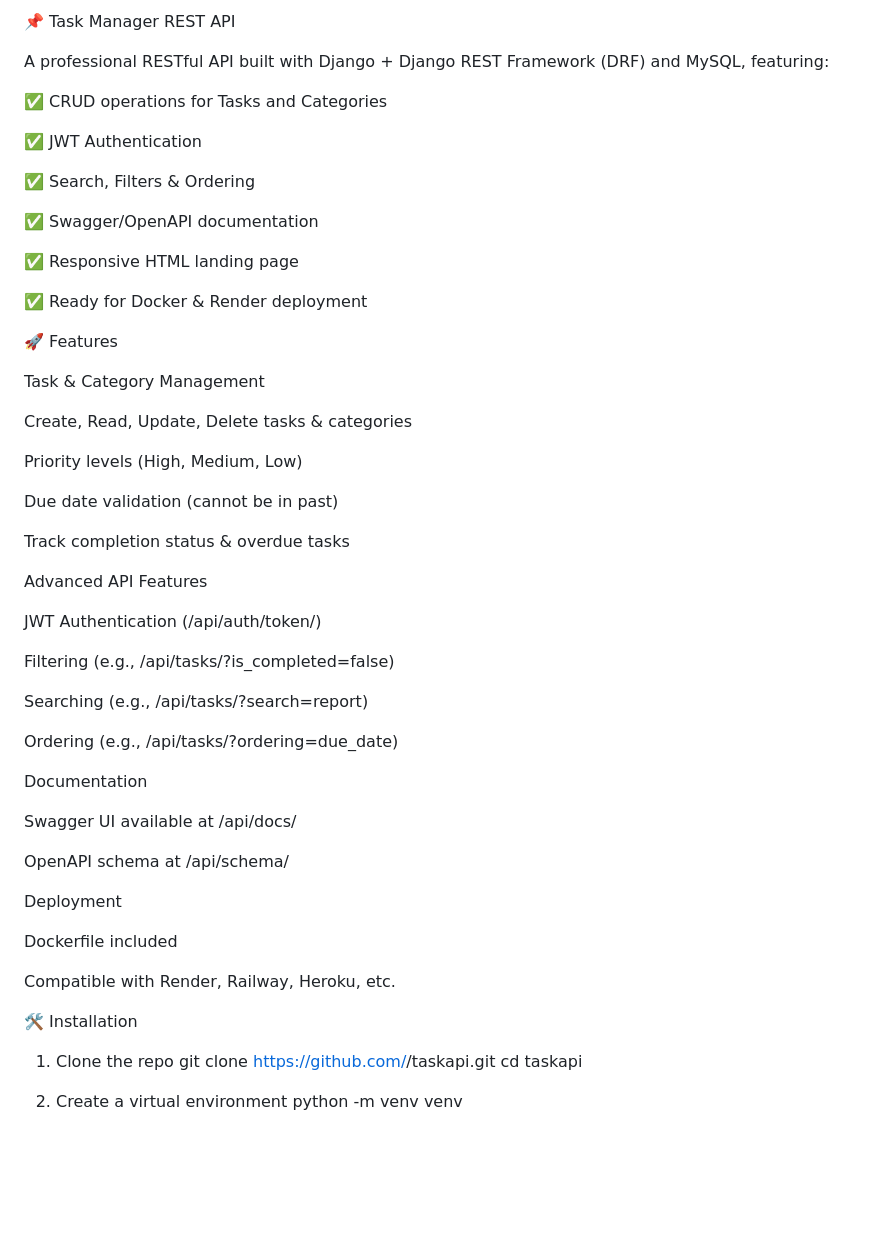
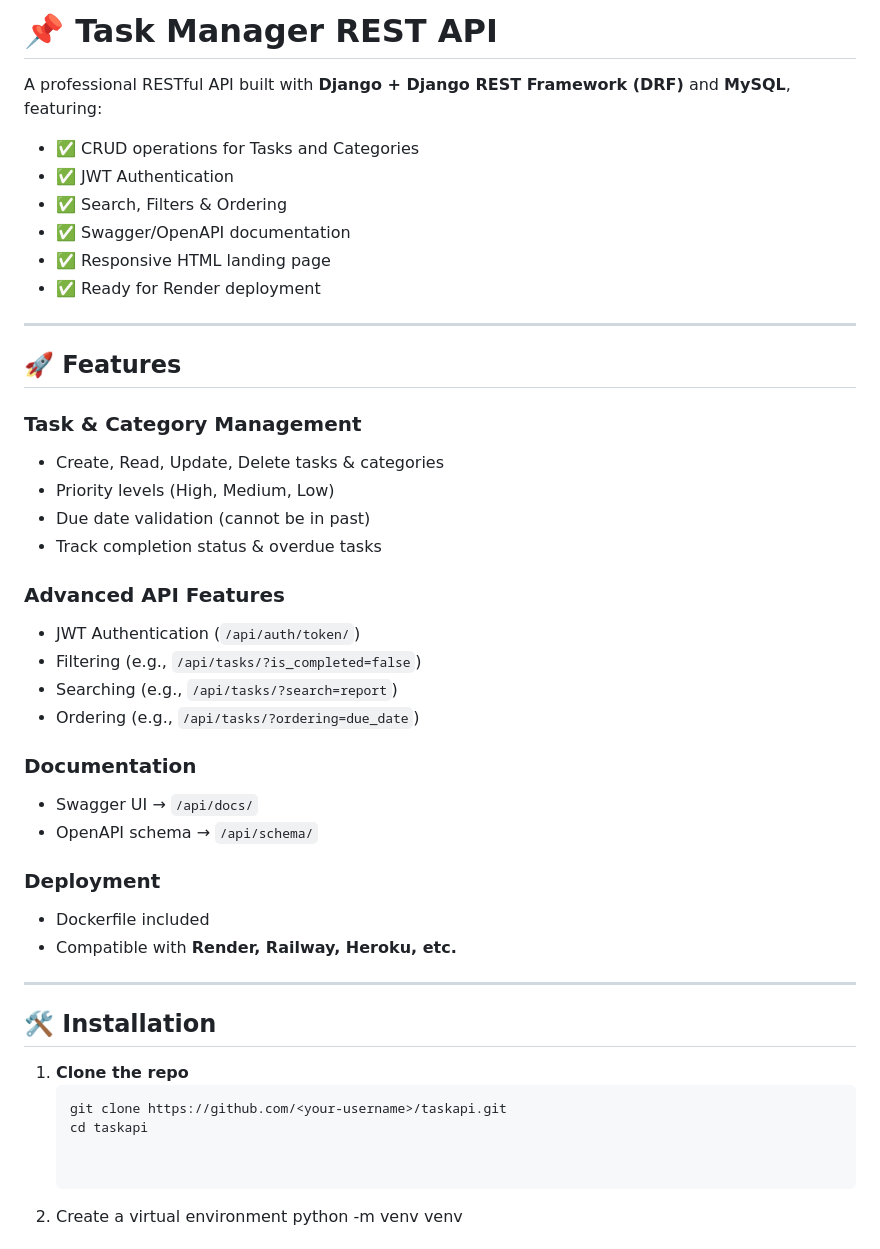
Before and after one commit to Anish-89/taskapi, a Markdown page: README.md, the part around the change. Rendered like a GitHub page; blank space fills up the shorter version.

````diff
--- a/README.md
+++ b/README.md
@@ -1,57 +1,47 @@
-📌 Task Manager REST API
+# 📌 Task Manager REST API
 
-A professional RESTful API built with Django + Django REST Framework (DRF) and MySQL, featuring:
+A professional RESTful API built with **Django + Django REST Framework (DRF)** and **MySQL**, featuring:
 
-✅ CRUD operations for Tasks and Categories
+- ✅ CRUD operations for Tasks and Categories
+- ✅ JWT Authentication
+- ✅ Search, Filters & Ordering
+- ✅ Swagger/OpenAPI documentation
+- ✅ Responsive HTML landing page
+- ✅ Ready for  Render deployment
 
-✅ JWT Authentication
+---
 
-✅ Search, Filters & Ordering
+## 🚀 Features
 
-✅ Swagger/OpenAPI documentation
+### Task & Category Management
+- Create, Read, Update, Delete tasks & categories
+- Priority levels (High, Medium, Low)
+- Due date validation (cannot be in past)
+- Track completion status & overdue tasks
 
-✅ Responsive HTML landing page
+### Advanced API Features
+- JWT Authentication (`/api/auth/token/`)
+- Filtering (e.g., `/api/tasks/?is_completed=false`)
+- Searching (e.g., `/api/tasks/?search=report`)
+- Ordering (e.g., `/api/tasks/?ordering=due_date`)
 
-✅ Ready for Docker & Render deployment
+### Documentation
+- Swagger UI → `/api/docs/`
+- OpenAPI schema → `/api/schema/`
 
-🚀 Features
+### Deployment
+- Dockerfile included
+- Compatible with **Render, Railway, Heroku, etc.**
 
-Task & Category Management
+---
 
-Create, Read, Update, Delete tasks & categories
+## 🛠️ Installation
 
-Priority levels (High, Medium, Low)
+1. **Clone the repo**
+   ```bash
+   git clone https://github.com/<your-username>/taskapi.git
+   cd taskapi
 
-Due date validation (cannot be in past)
-
-Track completion status & overdue tasks
-
-Advanced API Features
-
-JWT Authentication (/api/auth/token/)
-
-Filtering (e.g., /api/tasks/?is_completed=false)
-
-Searching (e.g., /api/tasks/?search=report)
-
-Ordering (e.g., /api/tasks/?ordering=due_date)
-
-Documentation
-
-Swagger UI available at /api/docs/
-
-OpenAPI schema at /api/schema/
-
-Deployment
-
-Dockerfile included
-
-Compatible with Render, Railway, Heroku, etc.
-
-🛠️ Installation
-1. Clone the repo
-git clone https://github.com/<your-username>/taskapi.git
-cd taskapi
 
 2. Create a virtual environment
 python -m venv venv
````
